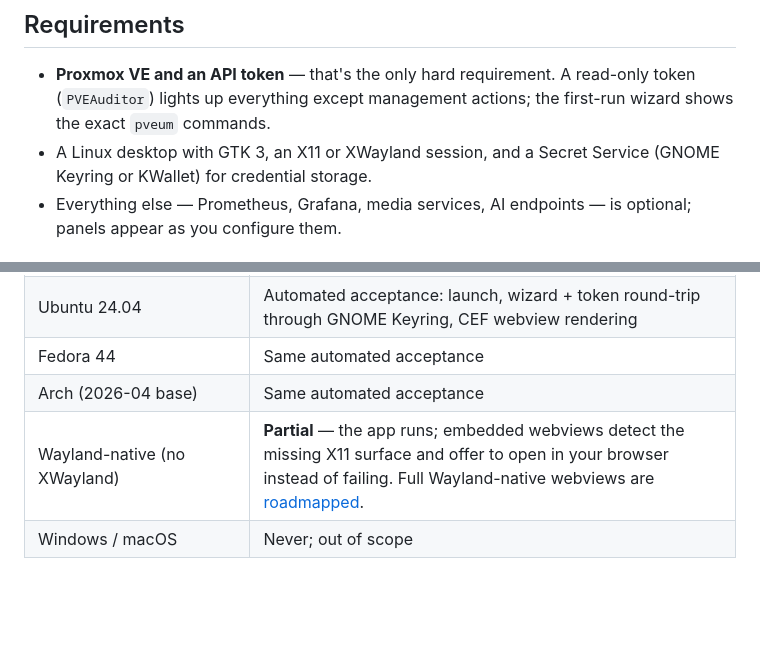
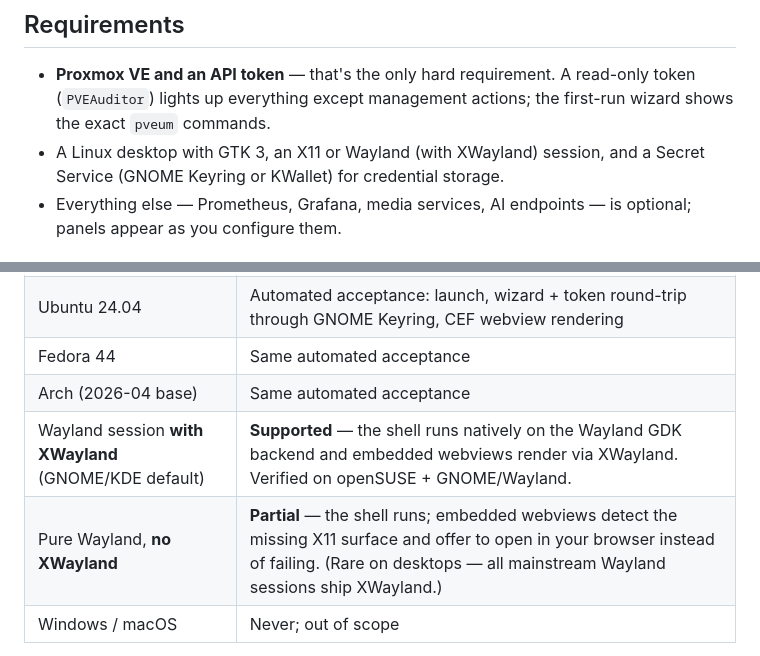
Before and after one commit to peiralabs/peira, a Markdown page: README.md, 2 parts joined by grey strips. Drawn GitHub-style; blank space fills up the shorter version.

```diff
--- a/README.md
+++ b/README.md
@@ -39,8 +39,8 @@ variants; pick one in Settings. The shots below are demo mode.
 - **Proxmox VE and an API token** — that's the only hard requirement. A
   read-only token (`PVEAuditor`) lights up everything except management
   actions; the first-run wizard shows the exact `pveum` commands.
-- A Linux desktop with GTK 3, an X11 or XWayland session, and a Secret
-  Service (GNOME Keyring or KWallet) for credential storage.
+- A Linux desktop with GTK 3, an X11 or Wayland (with XWayland) session, and a
+  Secret Service (GNOME Keyring or KWallet) for credential storage.
 - Everything else — Prometheus, Grafana, media services, AI endpoints — is
   optional; panels appear as you configure them.
 
@@ -128,7 +128,8 @@ Every endpoint and credential is stored in the system keychain via
 | Ubuntu 24.04 | Automated acceptance: launch, wizard + token round-trip through GNOME Keyring, CEF webview rendering |
 | Fedora 44 | Same automated acceptance |
 | Arch (2026-04 base) | Same automated acceptance |
-| Wayland-native (no XWayland) | **Partial** — the app runs; embedded webviews detect the missing X11 surface and offer to open in your browser instead of failing. Full Wayland-native webviews are [roadmapped](docs/wayland-and-cross-platform.md). |
+| Wayland session **with XWayland** (GNOME/KDE default) | **Supported** — the shell runs natively on the Wayland GDK backend and embedded webviews render via XWayland. Verified on openSUSE + GNOME/Wayland. |
+| Pure Wayland, **no XWayland** | **Partial** — the shell runs; embedded webviews detect the missing X11 surface and offer to open in your browser instead of failing. (Rare on desktops — all mainstream Wayland sessions ship XWayland.) |
 | Windows / macOS | Never; out of scope |
 
 Two honest footnotes: the automated acceptance ran under headless X11 with
```
Also changed, not shown: docs/wayland-and-cross-platform.md (+37 -15 lines).
